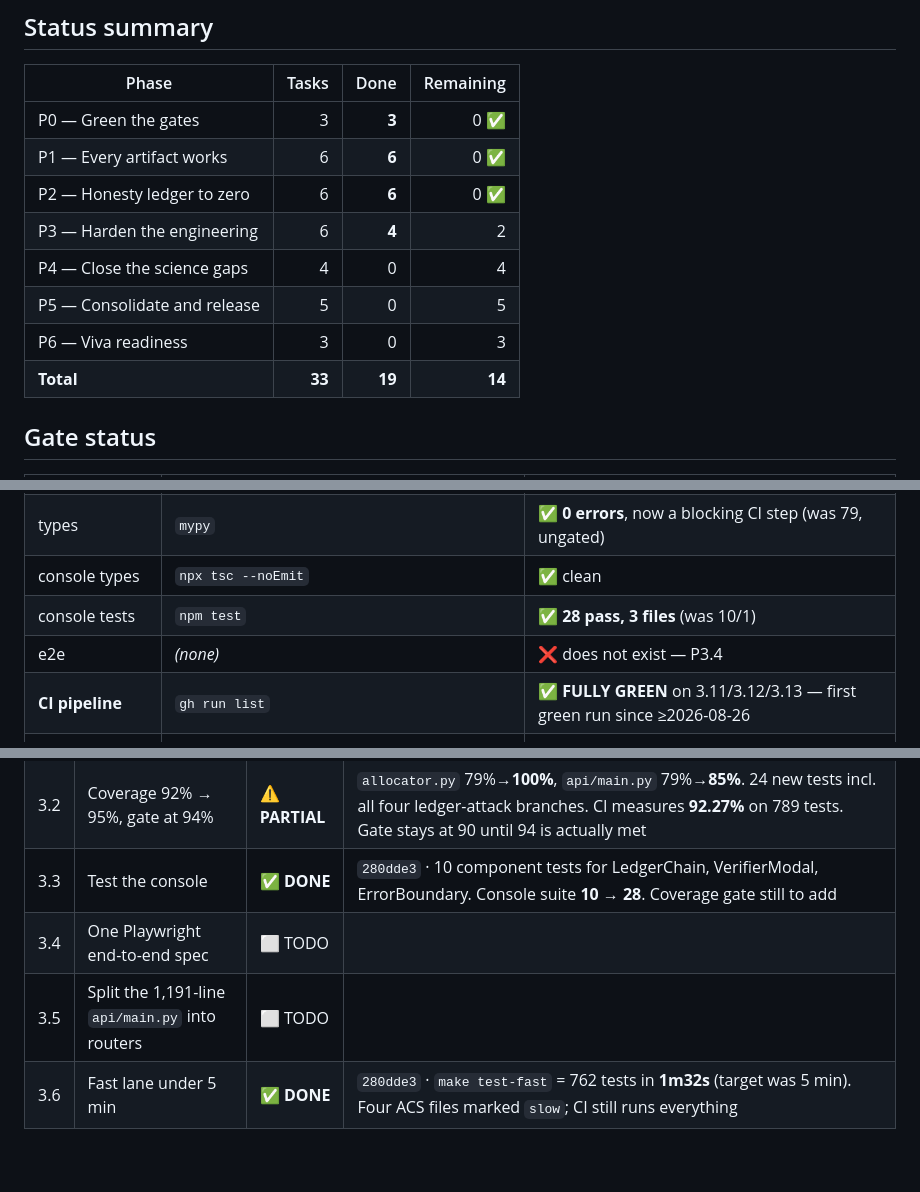
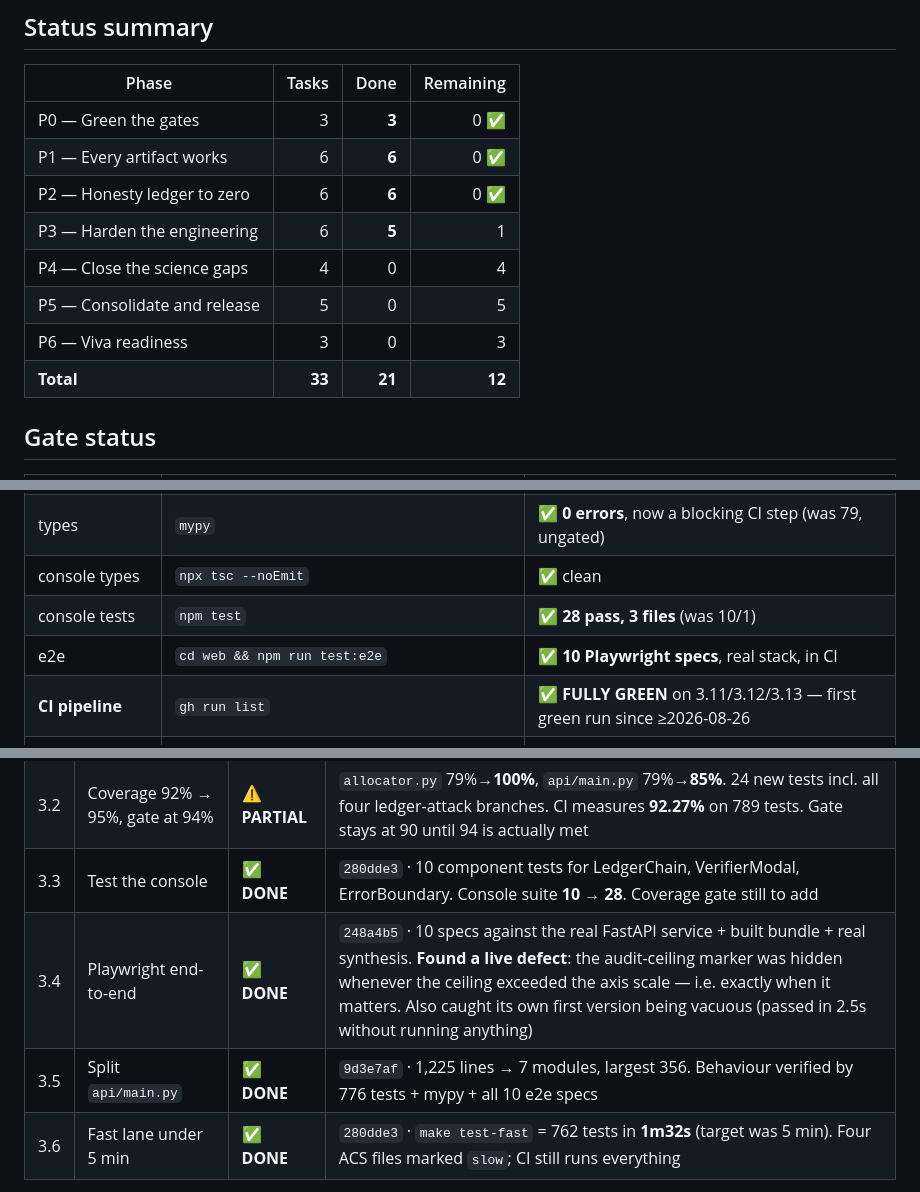
Before and after one commit to rajmodi262/SynthProof, a Markdown page: docs/ROAD_TO_TEN.md, 3 parts joined by grey strips. Drawn GitHub-style; blank space fills up the shorter version.

Commit message:
docs(plan): P3.4 and P3.5 complete — 21 of 33
Co-Authored-By: Claude Opus 5 <noreply@anthropic.com>

```diff
--- a/docs/ROAD_TO_TEN.md
+++ b/docs/ROAD_TO_TEN.md
@@ -18,11 +18,11 @@ Baseline commit: `eac2e54` · branch `audit-fixes-and-acs` · scan date 2026-09-
 | P0 — Green the gates | 3 | **3** | 0 ✅ |
 | P1 — Every artifact works | 6 | **6** | 0 ✅ |
 | P2 — Honesty ledger to zero | 6 | **6** | 0 ✅ |
-| P3 — Harden the engineering | 6 | **4** | 2 |
+| P3 — Harden the engineering | 6 | **5** | 1 |
 | P4 — Close the science gaps | 4 | 0 | 4 |
 | P5 — Consolidate and release | 5 | 0 | 5 |
 | P6 — Viva readiness | 3 | 0 | 3 |
-| **Total** | **33** | **19** | **14** |
+| **Total** | **33** | **21** | **12** |
 
 ## Gate status
 
@@ -36,7 +36,7 @@ Baseline commit: `eac2e54` · branch `audit-fixes-and-acs` · scan date 2026-09-
 | types | `mypy` | ✅ **0 errors**, now a blocking CI step (was 79, ungated) |
 | console types | `npx tsc --noEmit` | ✅ clean |
 | console tests | `npm test` | ✅ **28 pass, 3 files** (was 10/1) |
-| e2e | *(none)* | ❌ does not exist — P3.4 |
+| e2e | `cd web && npm run test:e2e` | ✅ **10 Playwright specs**, real stack, in CI |
 | **CI pipeline** | `gh run list` | ✅ **FULLY GREEN** on 3.11/3.12/3.13 — first green run since ≥2026-08-26 |
 | SAST | `bandit -c pyproject.toml -r synthproof/ scripts/ -ll` | ✅ 0 medium+ |
 | deps (py) | `pip-audit --skip-editable` | ✅ clean in declared closure |
@@ -97,8 +97,8 @@ a document of seven dead claims and asserts all seven are still caught.
 | 3.1 | Turn on type checking | ✅ **DONE** | `6b88bee` · **79 → 0**, blocking in CI. Found a `width` property that would compute a sensitivity from a missing bound, unguarded Optionals on the audit path, and a generator contract that disagrees with its only control caller. 6 suppressions, all error-coded pandas-stubs limits |
 | 3.2 | Coverage 92% → 95%, gate at 94% | ⚠️ **PARTIAL** | `allocator.py` 79%→**100%**, `api/main.py` 79%→**85%**. 24 new tests incl. all four ledger-attack branches. CI measures **92.27%** on 789 tests. Gate stays at 90 until 94 is actually met |
 | 3.3 | Test the console | ✅ **DONE** | `280dde3` · 10 component tests for LedgerChain, VerifierModal, ErrorBoundary. Console suite **10 → 28**. Coverage gate still to add |
-| 3.4 | One Playwright end-to-end spec | ⬜ TODO | |
-| 3.5 | Split the 1,191-line `api/main.py` into routers | ⬜ TODO | |
+| 3.4 | Playwright end-to-end | ✅ **DONE** | `248a4b5` · 10 specs against the real FastAPI service + built bundle + real synthesis. **Found a live defect**: the audit-ceiling marker was hidden whenever the ceiling exceeded the axis scale — i.e. exactly when it matters. Also caught its own first version being vacuous (passed in 2.5s without running anything) |
+| 3.5 | Split `api/main.py` | ✅ **DONE** | `9d3e7af` · 1,225 lines → 7 modules, largest 356. Behaviour verified by 776 tests + mypy + all 10 e2e specs |
 | 3.6 | Fast lane under 5 min | ✅ **DONE** | `280dde3` · `make test-fast` = 762 tests in **1m32s** (target was 5 min). Four ACS files marked `slow`; CI still runs everything |
 
 **Gate 3:** ruff, black, mypy, pytest ≥94%, vitest ≥70%, Playwright, bandit, pip-audit, gitleaks,
```
Also changed, not shown: other parts of docs/ROAD_TO_TEN.md (+2 -0 lines).
